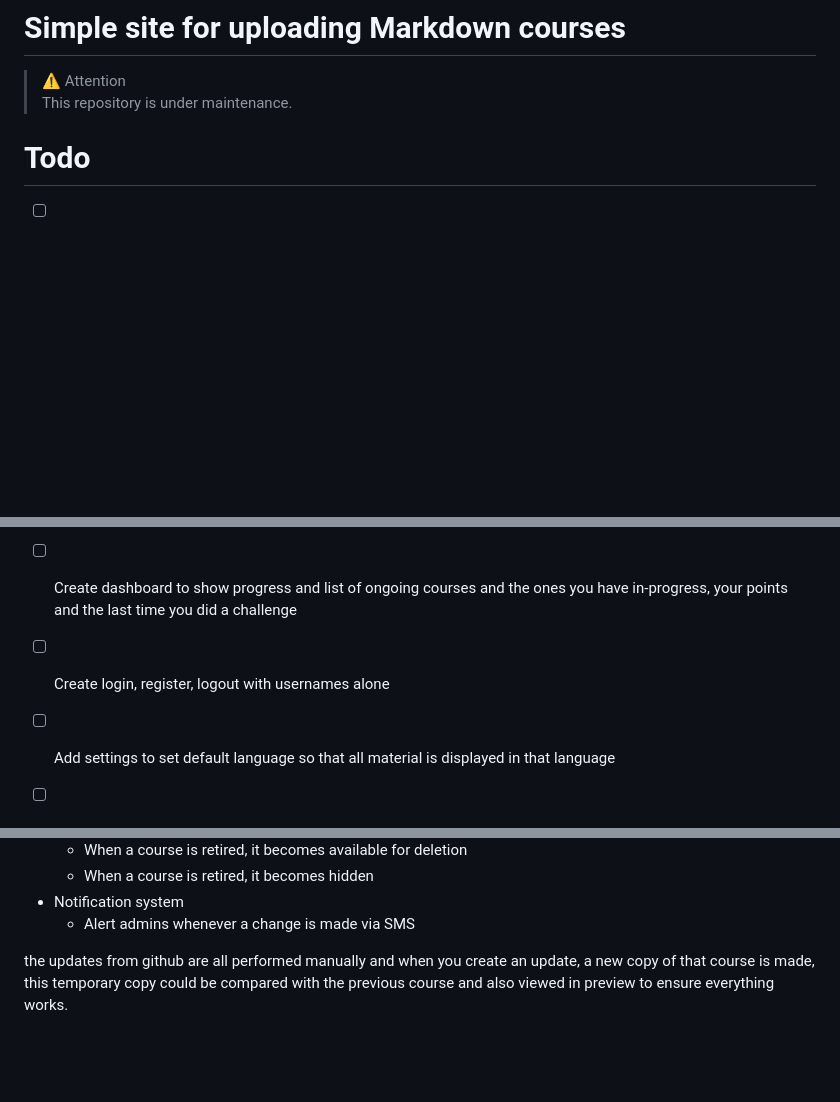
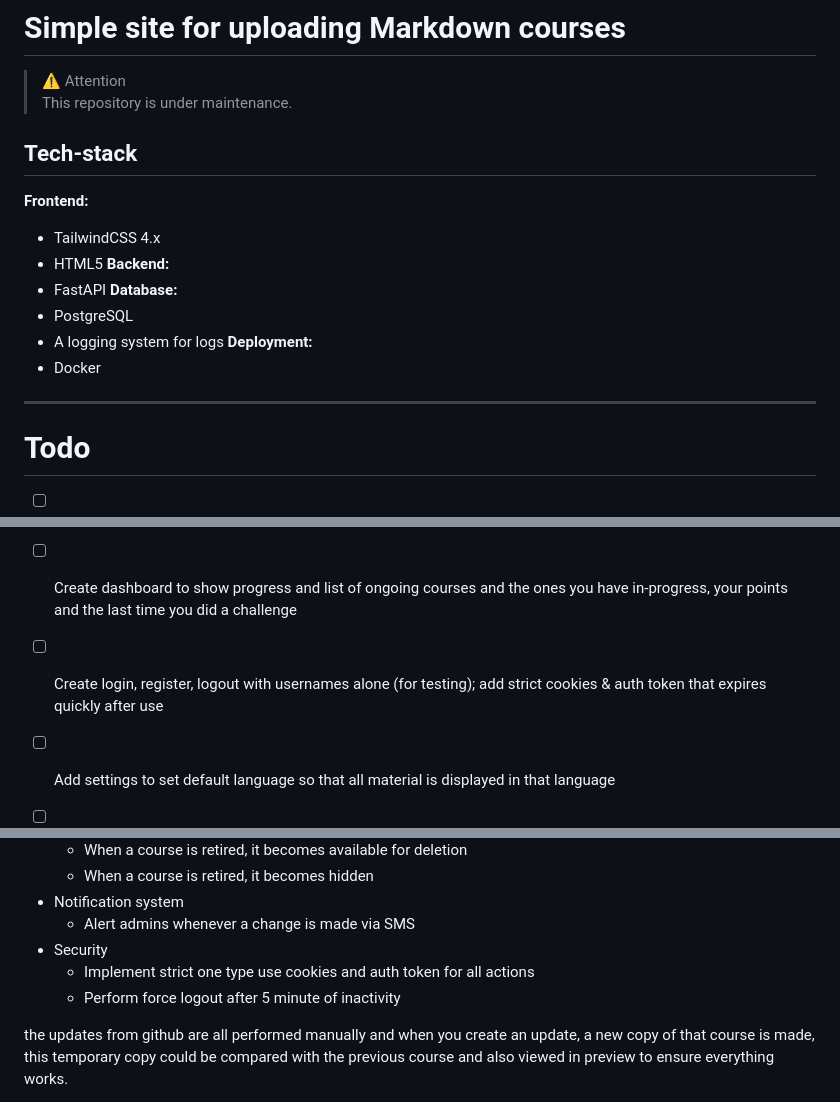
Before and after one commit to 0xHamy/markdown-moment, a Markdown page: README.md, 3 parts joined by grey strips. Drawn GitHub-style; blank space fills up the shorter version.

Commit message:
more todo

```diff
--- a/README.md
+++ b/README.md
@@ -1,6 +1,20 @@
 # Simple site for uploading Markdown courses
 
 > ⚠️ Attention<br>This repository is under maintenance.
+
+## Tech-stack
+**Frontend:**
+- TailwindCSS 4.x
+- HTML5
+**Backend:**
+- FastAPI
+**Database:**
+- PostgreSQL
+- A logging system for logs
+**Deployment:**
+- Docker
+
+---
 
 # Todo
 - [ ] Convert the whole code to FastAPI & use the PostgreSQL database
@@ -8,7 +22,7 @@
 - [ ] Create proper display for course.yaml
 - [ ] Create horizontal cards for showing courses
 - [ ] Create dashboard to show progress and list of ongoing courses and the ones you have in-progress, your points and the last time you did a challenge
-- [ ] Create login, register, logout with usernames alone
+- [ ] Create login, register, logout with usernames alone (for testing); add strict cookies & auth token that expires quickly after use
 - [ ] Add settings to set default language so that all material is displayed in that language
 - [ ] Create visual profiles, progress bar for all courses, progress and badges for user
 - [ ] Create account deletion page
@@ -83,6 +97,9 @@ Courses will contain all courses with filters and search available to see:
 	- When a course is retired, it becomes hidden
 - Notification system
 	- Alert admins whenever a change is made via SMS
+- Security
+	- Implement strict one type use cookies and auth token for all actions
+	- Perform force logout after 5 minute of inactivity
 
 
 the updates from github are all performed manually and when you create an update, a new copy of that course is made, this temporary copy could be compared with the previous course and also viewed in preview to ensure everything works.
```
